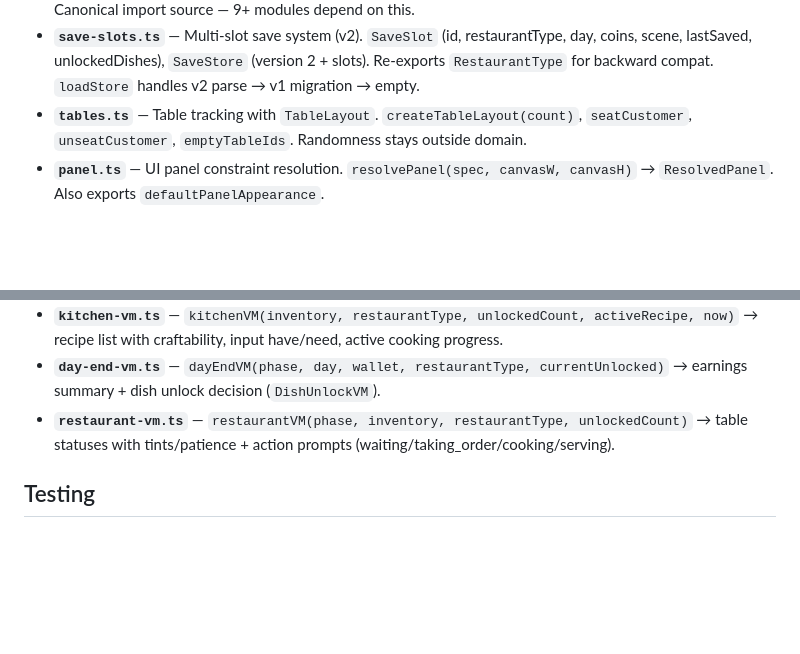
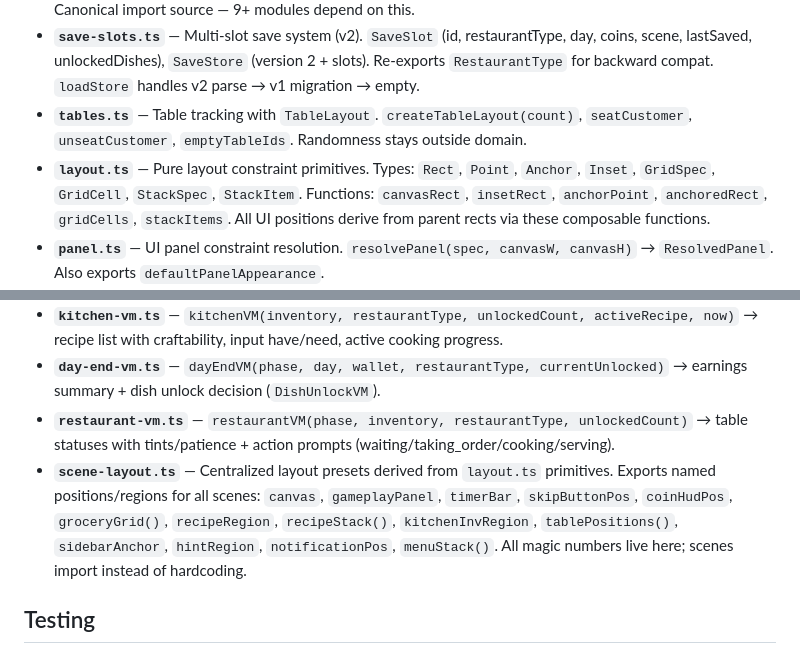
Before and after one commit to deontologician/the-kitchen-competition, a Markdown page: src/domain/CLAUDE.md, 2 parts joined by grey strips. Drawn GitHub-style; blank space fills up the shorter version.

```diff
--- a/src/domain/CLAUDE.md
+++ b/src/domain/CLAUDE.md
@@ -11,6 +11,7 @@
 - **`restaurant-type.ts`** — `RestaurantType` (`"sushi" | "bbq" | "burger"`) + `restaurantDisplayName`. Canonical import source — 9+ modules depend on this.
 - **`save-slots.ts`** — Multi-slot save system (v2). `SaveSlot` (id, restaurantType, day, coins, scene, lastSaved, unlockedDishes), `SaveStore` (version 2 + slots). Re-exports `RestaurantType` for backward compat. `loadStore` handles v2 parse → v1 migration → empty.
 - **`tables.ts`** — Table tracking with `TableLayout`. `createTableLayout(count)`, `seatCustomer`, `unseatCustomer`, `emptyTableIds`. Randomness stays outside domain.
+- **`layout.ts`** — Pure layout constraint primitives. Types: `Rect`, `Point`, `Anchor`, `Inset`, `GridSpec`, `GridCell`, `StackSpec`, `StackItem`. Functions: `canvasRect`, `insetRect`, `anchorPoint`, `anchoredRect`, `gridCells`, `stackItems`. All UI positions derive from parent rects via these composable functions.
 - **`panel.ts`** — UI panel constraint resolution. `resolvePanel(spec, canvasW, canvasH)` → `ResolvedPanel`. Also exports `defaultPanelAppearance`.
 - **`items.ts`** — 74 item definitions: 28 raw ($1-3, no shelf life), 31 prepped (30-120s shelf life), 15 dishes (30-60s). O(1) lookup via `findItem`. Category type: `"raw" | "prepped" | "dish"`.
 - **`recipes.ts`** — 46 recipe steps with dependency chains. Methods: `"prep" | "cook" | "assemble"`. Core abstraction: `foldRecipeTree` catamorphism with dedup. Derived: `flattenRecipeChain`, `totalRawIngredients`, `totalRecipeTime`.
@@ -32,6 +33,7 @@ Pure functions bridging domain state → scene-renderable data. Zero Phaser impo
 - **`kitchen-vm.ts`** — `kitchenVM(inventory, restaurantType, unlockedCount, activeRecipe, now)` → recipe list with craftability, input have/need, active cooking progress.
 - **`day-end-vm.ts`** — `dayEndVM(phase, day, wallet, restaurantType, currentUnlocked)` → earnings summary + dish unlock decision (`DishUnlockVM`).
 - **`restaurant-vm.ts`** — `restaurantVM(phase, inventory, restaurantType, unlockedCount)` → table statuses with tints/patience + action prompts (waiting/taking_order/cooking/serving).
+- **`scene-layout.ts`** — Centralized layout presets derived from `layout.ts` primitives. Exports named positions/regions for all scenes: `canvas`, `gameplayPanel`, `timerBar`, `skipButtonPos`, `coinHudPos`, `groceryGrid()`, `recipeRegion`, `recipeStack()`, `kitchenInvRegion`, `tablePositions()`, `sidebarAnchor`, `hintRegion`, `notificationPos`, `menuStack()`. All magic numbers live here; scenes import instead of hardcoding.
 
 ## Testing
 
```
Also changed, not shown: src/scenes/CLAUDE.md (+14 -1 lines).
